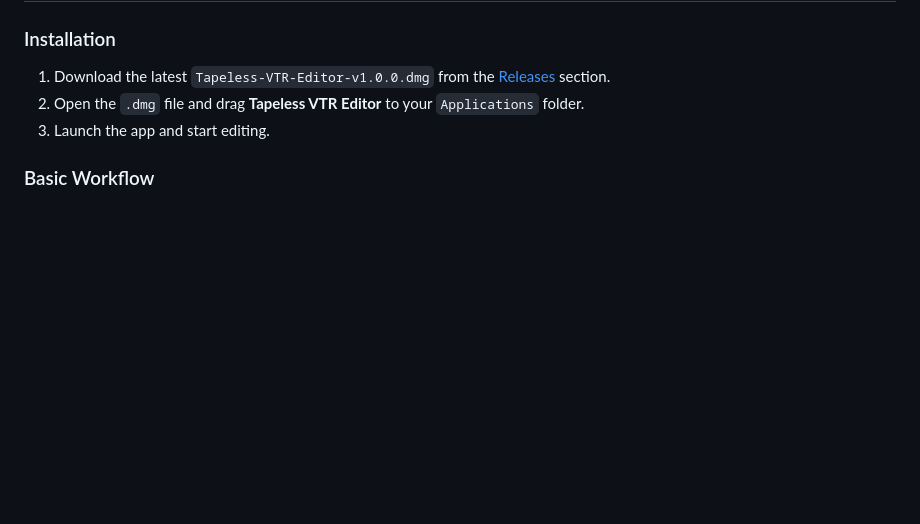
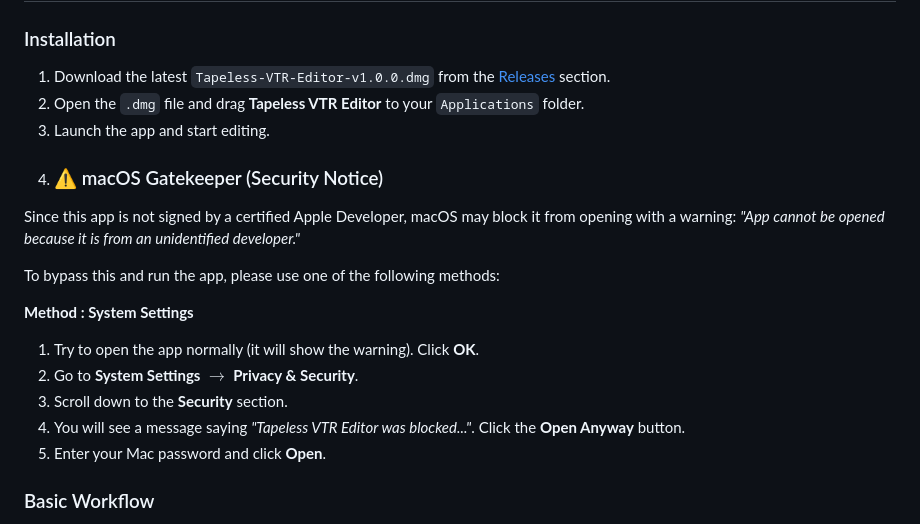
Before and after one commit to rlatkddbs235/Tapeless-VTR-Editor, a Markdown page: README.md, the part around the change. Drawn GitHub-style; blank space fills up the shorter version.

```diff
--- a/README.md
+++ b/README.md
@@ -45,6 +45,18 @@ The editor is built to handle heavy-duty professional codecs. Supported formats
 1. Download the latest `Tapeless-VTR-Editor-v1.0.0.dmg` from the [Releases](#) section.
 2. Open the `.dmg` file and drag **Tapeless VTR Editor** to your `Applications` folder.
 3. Launch the app and start editing.
+4. ### ⚠️ macOS Gatekeeper (Security Notice)
+Since this app is not signed by a certified Apple Developer, macOS may block it from opening with a warning: *"App cannot be opened because it is from an unidentified developer."*
+
+To bypass this and run the app, please use one of the following methods:
+
+**Method : System Settings**
+1. Try to open the app normally (it will show the warning). Click **OK**.
+2. Go to **System Settings** $\rightarrow$ **Privacy & Security**.
+3. Scroll down to the **Security** section.
+4. You will see a message saying *"Tapeless VTR Editor was blocked..."*. Click the **Open Anyway** button.
+5. Enter your Mac password and click **Open**.
+
 
 ### Basic Workflow
 1. **Load Source**: Select the master video file you wish to edit.
```
